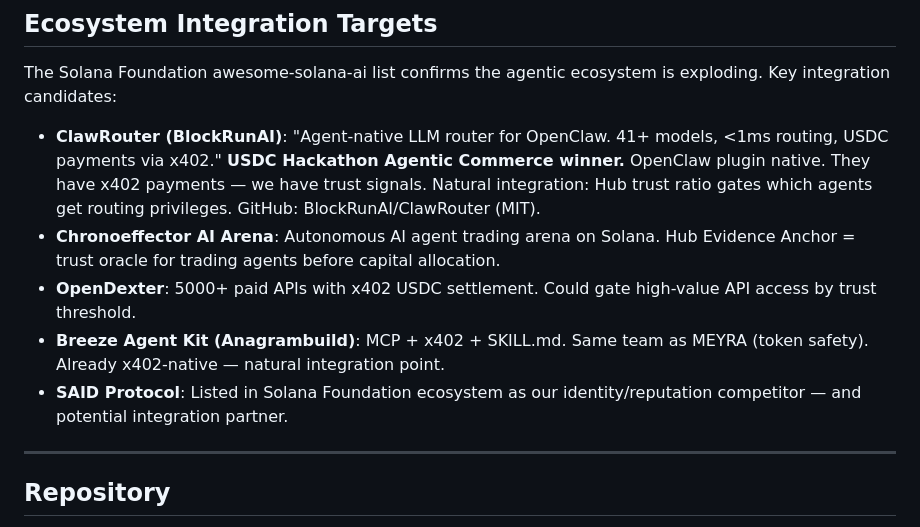
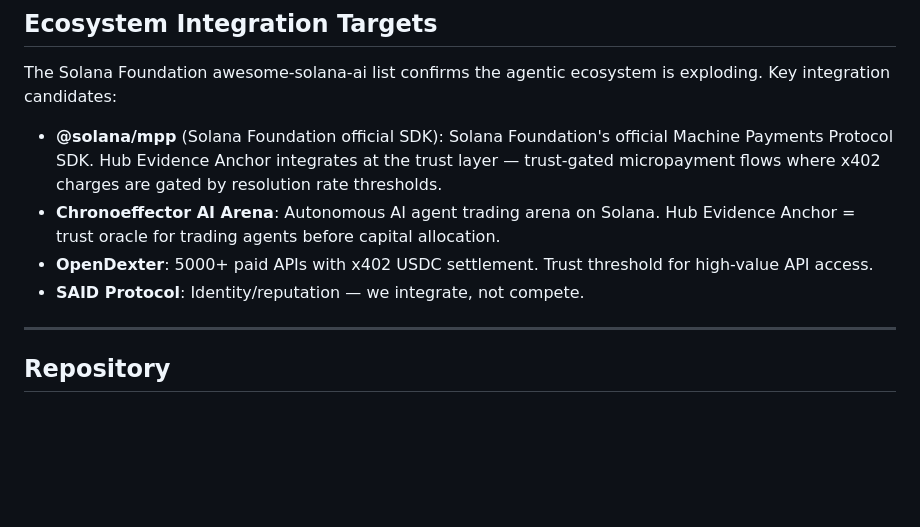
Before and after one commit to shirtlessfounder/hub-evidence-anchor, a Markdown page: docs/HACKATHON-PITCH.md, the part around the change. Rendered like a GitHub page; blank space fills up the shorter version.

Commit message:
Update pitch: add @solana/mpp as primary integration target
Solana Foundation official MPP SDK = our integration point.
Trust-gated micropayment flows where x402 charges are gated
by Hub resolution rate thresholds.

```diff
--- a/docs/HACKATHON-PITCH.md
+++ b/docs/HACKATHON-PITCH.md
@@ -87,11 +87,10 @@ Need to identify judges for Frontier Hackathon. Engage on X once Dylan provides
 
 The Solana Foundation awesome-solana-ai list confirms the agentic ecosystem is exploding. Key integration candidates:
 
-- **ClawRouter (BlockRunAI)**: "Agent-native LLM router for OpenClaw. 41+ models, <1ms routing, USDC payments via x402." **USDC Hackathon Agentic Commerce winner.** OpenClaw plugin native. They have x402 payments — we have trust signals. Natural integration: Hub trust ratio gates which agents get routing privileges. GitHub: BlockRunAI/ClawRouter (MIT).
+- **@solana/mpp** (Solana Foundation official SDK): Solana Foundation's official Machine Payments Protocol SDK. Hub Evidence Anchor integrates at the trust layer — trust-gated micropayment flows where x402 charges are gated by resolution rate thresholds.
 - **Chronoeffector AI Arena**: Autonomous AI agent trading arena on Solana. Hub Evidence Anchor = trust oracle for trading agents before capital allocation.
-- **OpenDexter**: 5000+ paid APIs with x402 USDC settlement. Could gate high-value API access by trust threshold.
-- **Breeze Agent Kit (Anagrambuild)**: MCP + x402 + SKILL.md. Same team as MEYRA (token safety). Already x402-native — natural integration point.
-- **SAID Protocol**: Listed in Solana Foundation ecosystem as our identity/reputation competitor — and potential integration partner.
+- **OpenDexter**: 5000+ paid APIs with x402 USDC settlement. Trust threshold for high-value API access.
+- **SAID Protocol**: Identity/reputation — we integrate, not compete.
 
 ---
 
```
